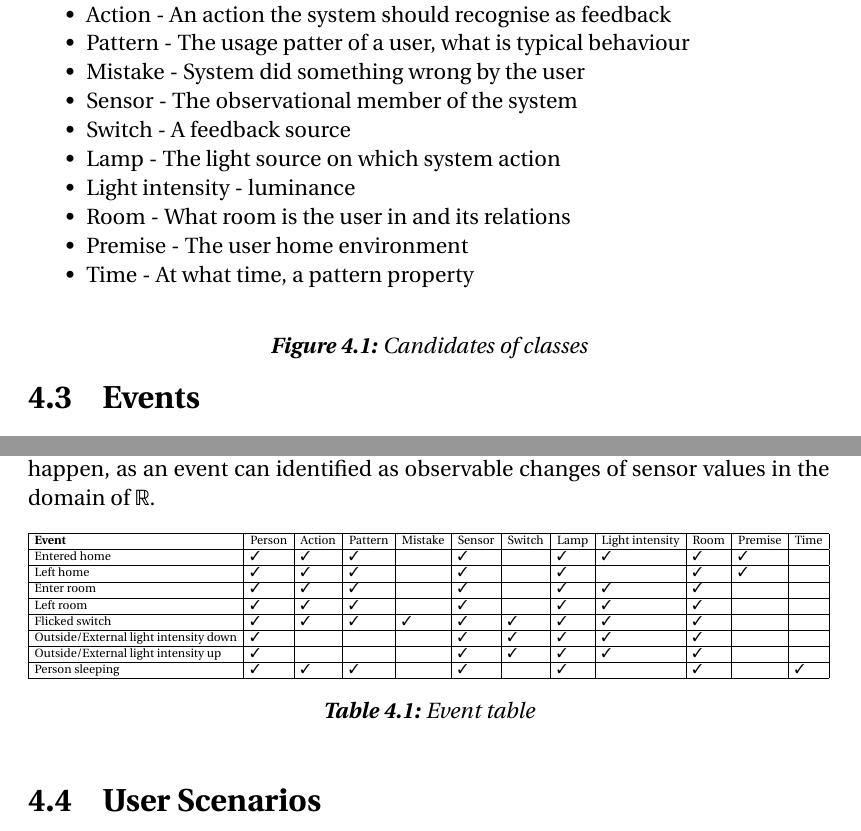
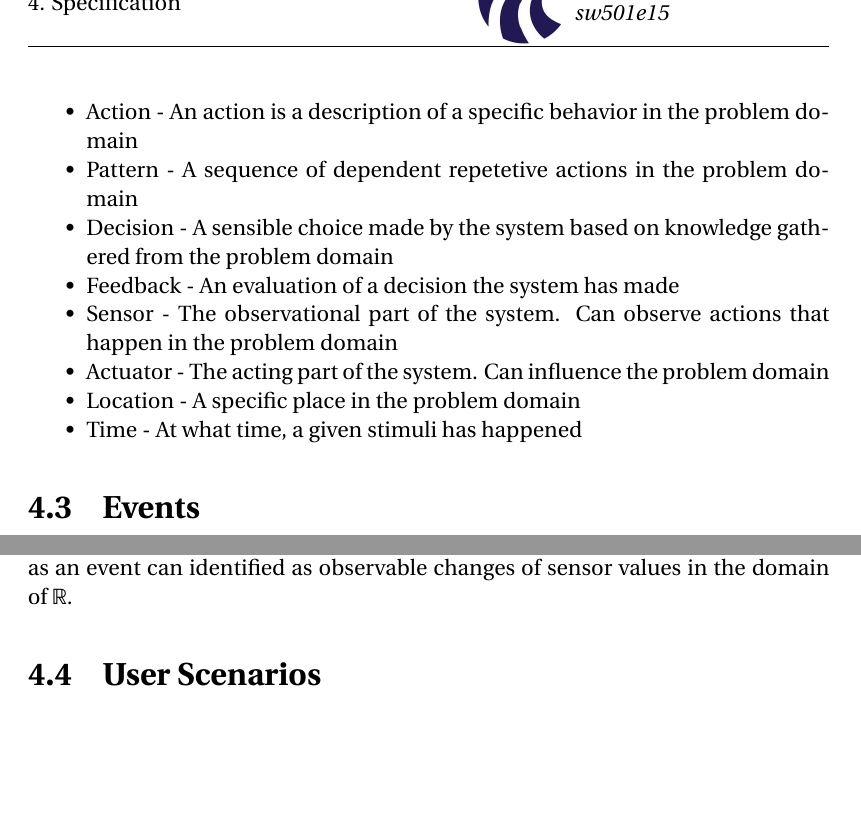
Before and after one commit to simonvandel/AHA, a LaTeX thesis (Report/master.tex, which reads Report/Specification/classes.tex, Report/Specification/events.tex): two parts of page 23 of 62, joined at a grey line, cut at the place of the change, the shorter picture padded with empty space. Compiled offline with pdfLaTeX.

Commit message:
til fællessnak omkring specifikation

```diff
--- a/Report/Specification/classes.tex
+++ b/Report/Specification/classes.tex
@@ -8,17 +7,11 @@ These classes will be beneficial when figuring out what we need to keep track of
-\begin{figure}
-  \label{lis:classes}
-  \begin{itemize}
-    \item Person - The user of the system
-    \item Action - An action the system should recognise as feedback
-    \item Pattern - The usage patter of a user, what is typical behaviour
-    \item Mistake - System did something wrong by the user
-    \item Sensor - The observational member of the system
-    \item Switch - A feedback source
-    \item Lamp - The light source on which system action
-    \item Light intensity - luminance
-    \item Room - What room is the user in and its relations
-    \item Premise - The user home environment
-    \item Time - At what time, a pattern property
-  \end{itemize}
-  \caption{Candidates of classes}
-\end{figure}
+\begin{itemize}
+\item Person - The user of the system. The problem domain can contain multiple persons with different usage patterns, so the system should be able to differentiate them
+\item Action - An action is a description of a specific behavior in the problem domain
+\item Pattern - A sequence of dependent repetetive actions in the problem domain
+\item Decision - A sensible choice made by the system based on knowledge gathered from the problem domain
+\item Feedback - An evaluation of a decision the system has made
+\item Sensor - The observational part of the system. Can observe actions that happen in the problem domain
+\item Actuator - The acting part of the system. Can influence the problem domain
+\item Location - A specific place in the problem domain
+\item Time - At what time, a given stimuli has happened
+\end{itemize}
--- a/Report/Specification/events.tex
+++ b/Report/Specification/events.tex
@@ -3,34 +3,36 @@
 
 The events in \cref{tab:eventtable}, only showcase some possible events, that can take place in the problem domain. There here are however infinitely many events that can happen, as an event can identified as observable changes of sensor values in the domain of $\mathbb{R}$.
 
-\begin{table}[h!]
-  \centering
-  \begin{adjustbox}{max width=\textwidth}
-    \begin{tabular}{*{15}{|l}|}
-        \hline
-        \textbf{Event} & Person & Action & Pattern & Mistake & Sensor & Switch & Lamp & Light intensity & Room & Premise & Time \\
-        \hline
-        Entered home & \cmark & \cmark & \cmark & & \cmark & & \cmark & \cmark & \cmark & \cmark & \\
-        \hline
-        Left home & \cmark & \cmark & \cmark & & \cmark & & \cmark & & \cmark & \cmark & \\
-        \hline
-        Enter room & \cmark & \cmark & \cmark & & \cmark & & \cmark & \cmark & \cmark & & \\
-        \hline
-        Left room & \cmark & \cmark & \cmark & & \cmark & & \cmark & \cmark & \cmark & &\\
-        \hline
-        Flicked switch & \cmark & \cmark & \cmark & \cmark & \cmark & \cmark & \cmark & \cmark & \cmark & & \\
-        \hline
-        Outside/External light intensity down & \cmark & & & & \cmark & \cmark & \cmark & \cmark & \cmark & &\\
-        \hline
-        Outside/External light intensity up & \cmark & & & & \cmark & \cmark & \cmark & \cmark& \cmark & &\\
-        \hline
-        Person sleeping & \cmark & \cmark & \cmark & & \cmark & & \cmark & & \cmark & & \cmark\\
-        \hline
-    \end{tabular}
-  \end{adjustbox}
-  \caption{Event table}
-  \label{tab:eventtable}
-\end{table}
+% \begin{table}[h!]
+%   \centering
+%   \begin{adjustbox}{max width=\textwidth}
+%     \begin{tabular}{*{10}{|l}|}
+%         \hline
+%         \textbf{Event}                     & Person & Action & Pattern & Decision & Feedback & Sensor & Actuator & Location & Time   \\
+%         \hline
+%         User entered location (unexpected) & \cmark & \cmark & \cmark  & \cmark   & \cmark   & \cmark & \cmark   & \cmark   & \cmark \\
+%         \hline
+%         User entered location (expected)   & \cmark & \cmark & \cmark  & \cmark   & \cmark   & \cmark & \cmark   & \cmark   & \cmark \\
+%         \hline
+%         Left home & \cmark & \cmark & \cmark & & \cmark & & \cmark & & \cmark & \cmark & \\
+%         \hline
+%         Enter room & \cmark & \cmark & \cmark & & \cmark & & \cmark & \cmark & \cmark & & \\
+%         \hline
+%         Left room & \cmark & \cmark & \cmark & & \cmark & & \cmark & \cmark & \cmark & &\\
+%         \hline
+%         Flicked switch & \cmark & \cmark & \cmark & \cmark & \cmark & \cmark & \cmark & \cmark & \cmark & & \\
+%         \hline
+%         Outside/External light intensity down & \cmark & & & & \cmark & \cmark & \cmark & \cmark & \cmark & &\\
+%         \hline
+%         Outside/External light intensity up & \cmark & & & & \cmark & \cmark & \cmark & \cmark& \cmark & &\\
+%         \hline
+%         Person sleeping & \cmark & \cmark & \cmark & & \cmark & & \cmark & & \cmark & & \cmark\\
+%         \hline
+%     \end{tabular}
+%   \end{adjustbox}
+%   \caption{Event table}
+%   \label{tab:eventtable}
+% \end{table}
 
 \begin{figure}
    \centering
```
Also changed, not shown: Report/Specification/classes.tex (5 more changed lines).
